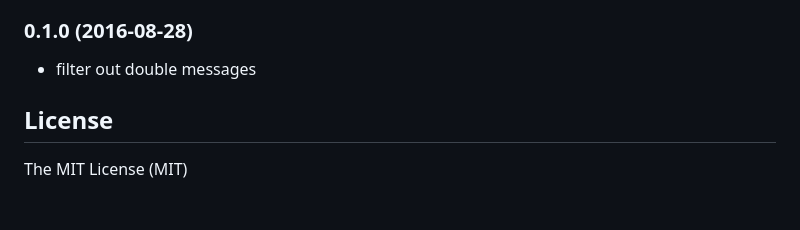
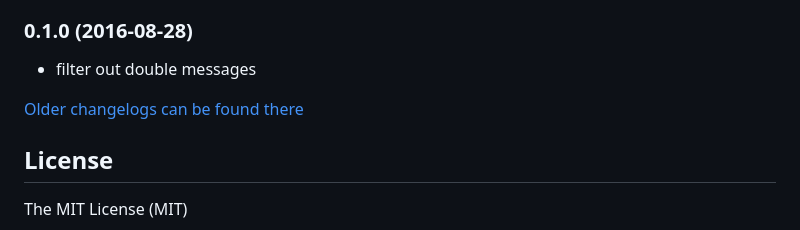
Before and after one commit to ioBroker/ioBroker.pushsafer, a Markdown page: README.md, the part around the change. Rendered like a GitHub page; blank space fills up the shorter version.

Commit message:
Update from template: S6020-addChangelogOld

```diff
--- a/README.md
+++ b/README.md
@@ -83,6 +83,8 @@ You can use blockly too.
 ### 0.1.0 (2016-08-28)
 * filter out double messages
 
+[Older changelogs can be found there](CHANGELOG_OLD.md)
+
 ## License
 
 The MIT License (MIT)
```
Also changed, not shown: CHANGELOG_OLD.md (added, +1 -0 lines).
